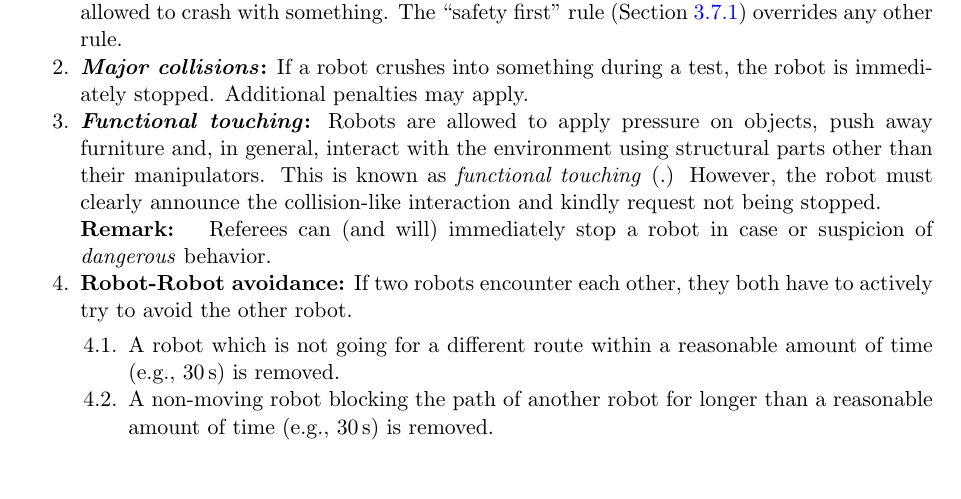
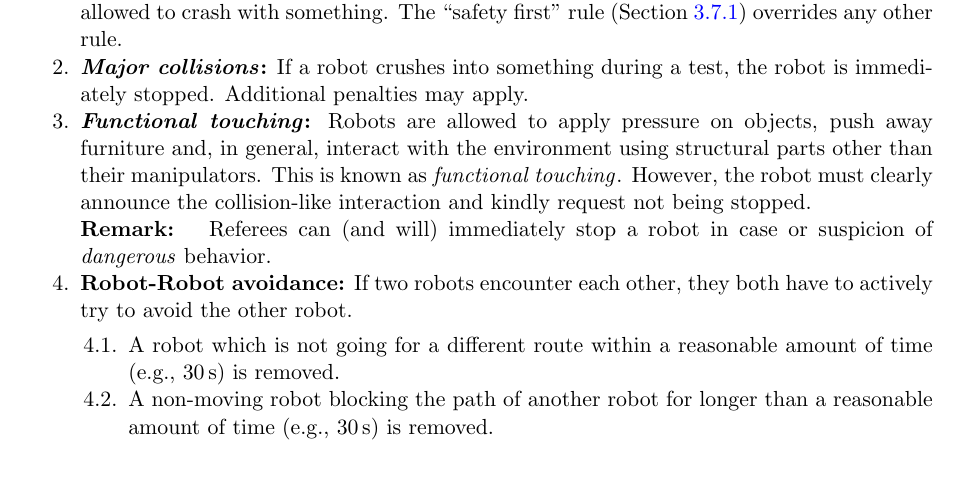
Before and after one commit to RoboCupAtHome/RuleBook, a LaTeX thesis (Rulebook.tex, which reads general_rules/Procedure.tex): part of page 30 of 76, cut so that both start at the same text. Compiled offline with pdfLaTeX.

Commit message:
correct use of iterm

```diff
--- a/general_rules/Procedure.tex
+++ b/general_rules/Procedure.tex
@@ -72,7 +72,7 @@ Hence, interaction should be as with any other human being.
 	\item \textbf{\iterm{Major collisions}:} If a robot crushes into something during a test, the robot is immediately stopped.	Additional penalties may apply.
 
 	\item \textbf{\iterm{Functional touching}:} Robots are allowed to apply pressure on objects, push away furniture and, in general, interact with the environment using structural parts other than their manipulators.
-	This is known as \iaterm{functional touching}.
+	This is known as \iterm{functional touching}.
 	However, the robot must clearly announce the collision-like interaction and kindly request not being stopped.\\
 	\textbf{Remark: } Referees can (and will) immediately stop a robot in case or suspicion of \emph{dangerous} behavior.
 
```
